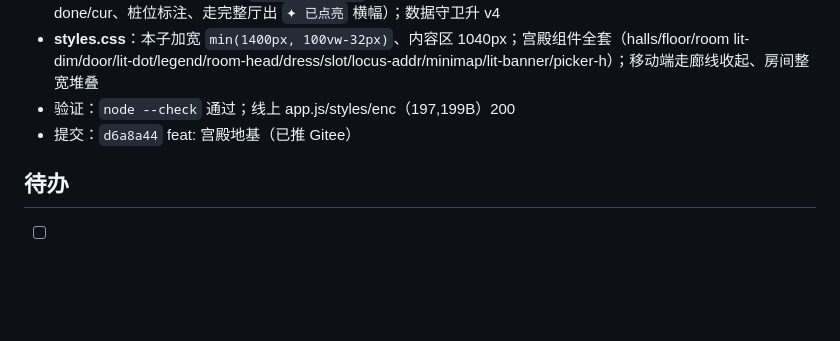
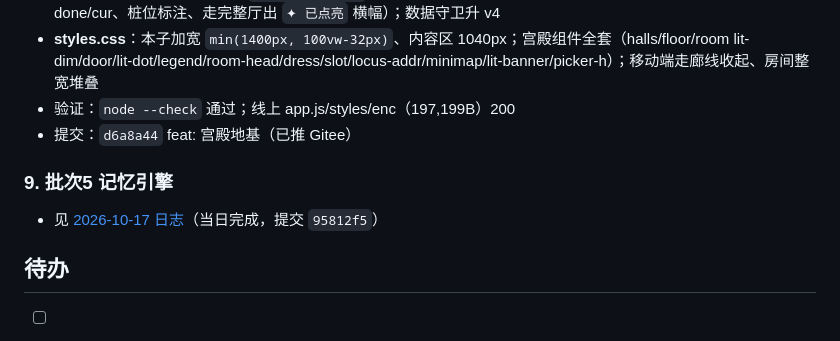
Before and after one commit to mengjianan/Hedgehog, a Markdown page: docs/2026-10-16.md, the part around the change. Drawn GitHub-style; blank space fills up the shorter version.

```diff
--- a/docs/2026-10-16.md
+++ b/docs/2026-10-16.md
@@ -98,6 +98,9 @@
 - 验证：`node --check` 通过；线上 app.js/styles/enc（197,199B）200
 - 提交：`d6a8a44` feat: 宫殿地基（已推 Gitee）
 
+### 9. 批次5 记忆引擎
+- 见 [2026-10-17 日志](2026-10-17.md)（当日完成，提交 `95812f5`）
+
 ## 待办
 
 - [ ] 批次 2：30 → 300 词
```
Also changed, not shown: README.md (+1 -1 lines), docs/2026-10-17.md (added, +30 -0 lines).
